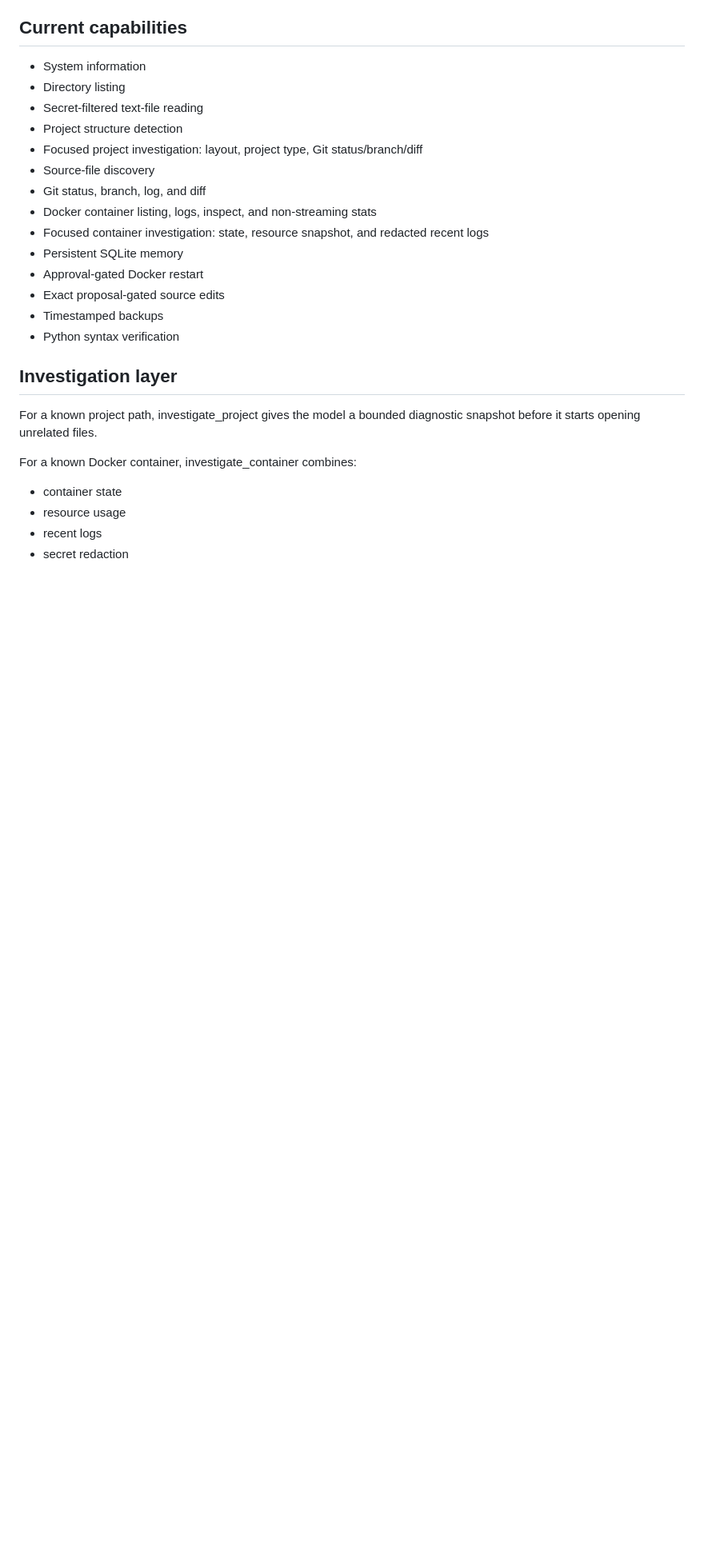
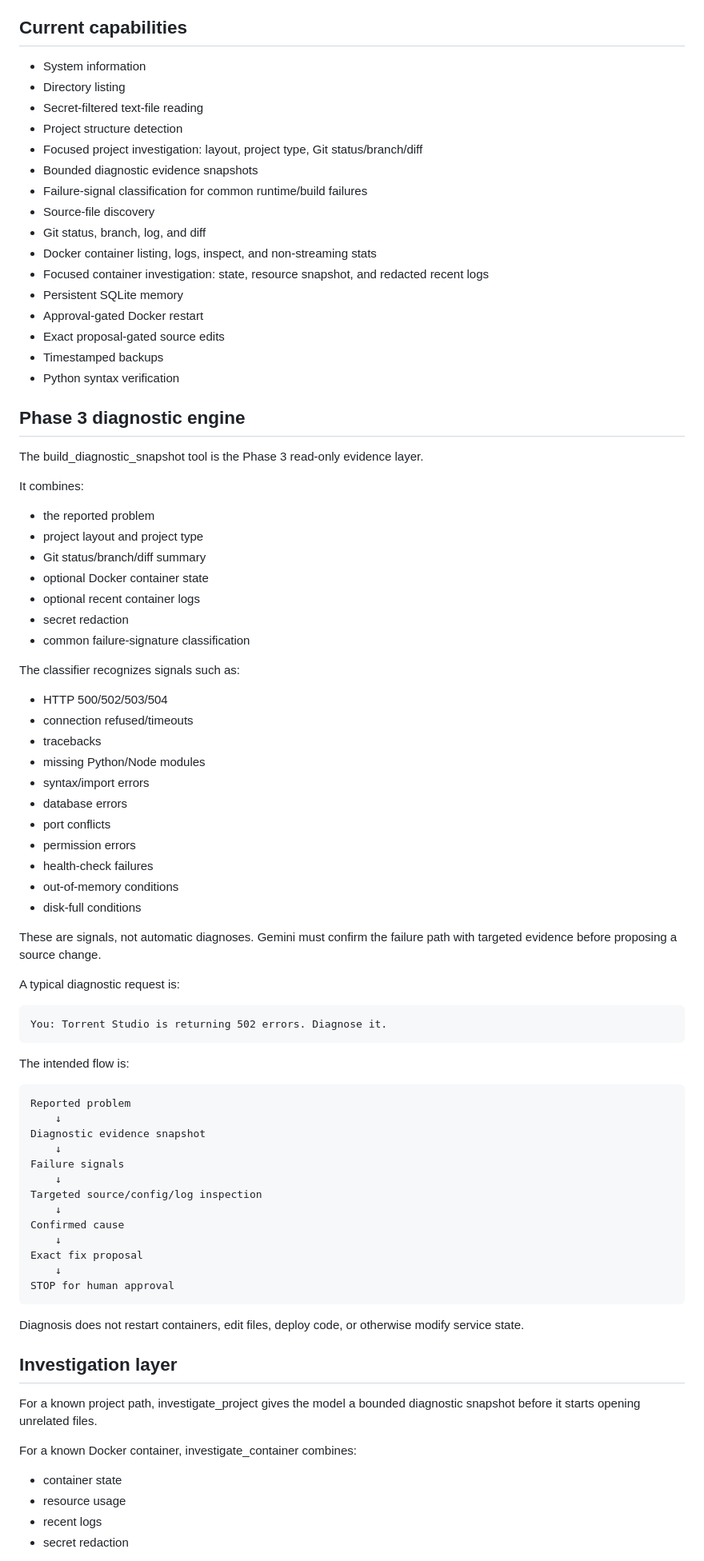
Before and after one commit to wroxtaaar/AI-Agent, a Markdown page: README.md, the part around one of its changes. Shown at 80% size. Drawn GitHub-style; blank space fills up the shorter version.

Commit message:
Document Phase 3 diagnostic engine

```diff
--- a/README.md
+++ b/README.md
@@ -28,6 +28,8 @@ Already-approved proposal requests are routed locally so Gemini cannot reinterpr
 - Secret-filtered text-file reading
 - Project structure detection
 - Focused project investigation: layout, project type, Git status/branch/diff
+- Bounded diagnostic evidence snapshots
+- Failure-signal classification for common runtime/build failures
 - Source-file discovery
 - Git status, branch, log, and diff
 - Docker container listing, logs, inspect, and non-streaming stats
@@ -37,6 +39,58 @@ Already-approved proposal requests are routed locally so Gemini cannot reinterpr
 - Exact proposal-gated source edits
 - Timestamped backups
 - Python syntax verification
+
+## Phase 3 diagnostic engine
+
+The build_diagnostic_snapshot tool is the Phase 3 read-only evidence layer.
+
+It combines:
+
+- the reported problem
+- project layout and project type
+- Git status/branch/diff summary
+- optional Docker container state
+- optional recent container logs
+- secret redaction
+- common failure-signature classification
+
+The classifier recognizes signals such as:
+
+- HTTP 500/502/503/504
+- connection refused/timeouts
+- tracebacks
+- missing Python/Node modules
+- syntax/import errors
+- database errors
+- port conflicts
+- permission errors
+- health-check failures
+- out-of-memory conditions
+- disk-full conditions
+
+These are signals, not automatic diagnoses. Gemini must confirm the failure path with targeted evidence before proposing a source change.
+
+A typical diagnostic request is:
+
+    You: Torrent Studio is returning 502 errors. Diagnose it.
+
+The intended flow is:
+
+    Reported problem
+        ↓
+    Diagnostic evidence snapshot
+        ↓
+    Failure signals
+        ↓
+    Targeted source/config/log inspection
+        ↓
+    Confirmed cause
+        ↓
+    Exact fix proposal
+        ↓
+    STOP for human approval
+
+Diagnosis does not restart containers, edit files, deploy code, or otherwise modify service state.
 
 ## Investigation layer
 
```
Also changed, not shown: other parts of README.md (+6 -15 lines).
